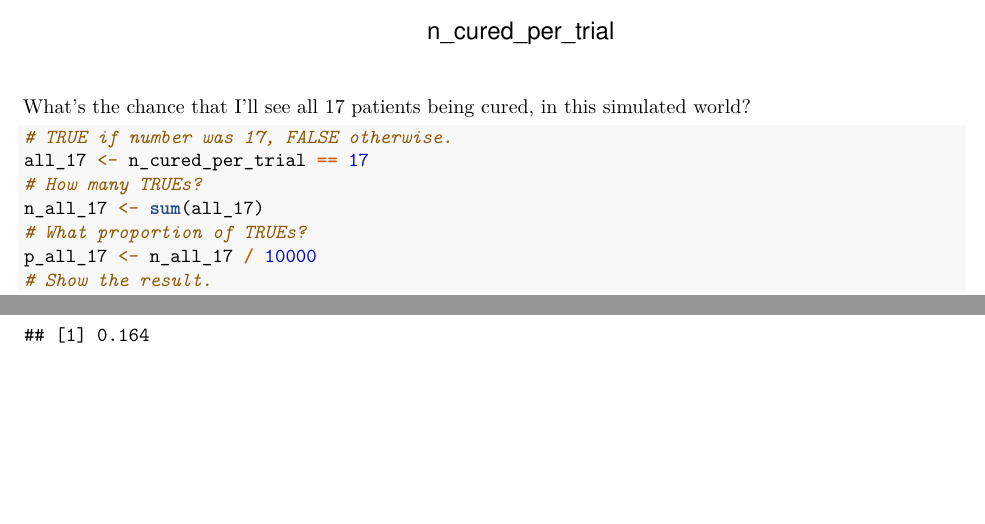
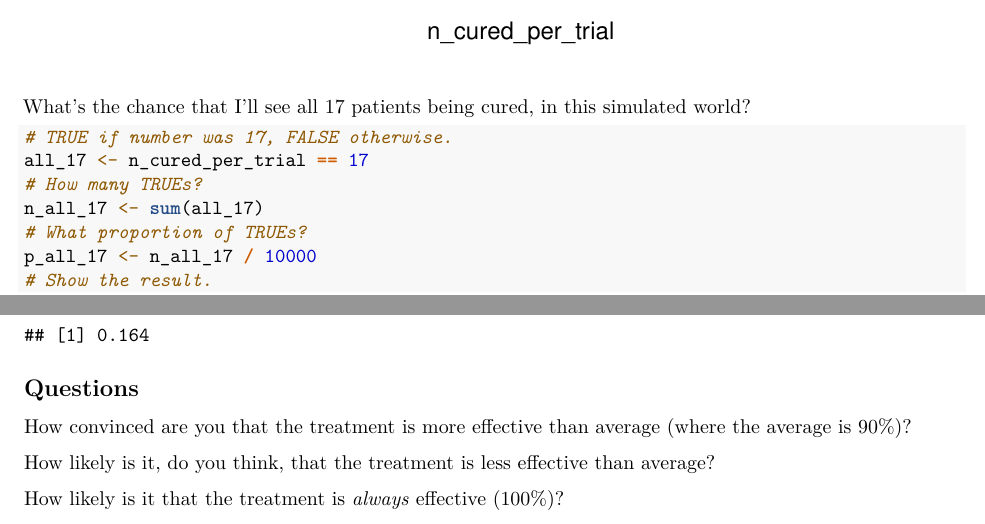
Before and after one commit to matthew-brett/lymphoma, an R Markdown document (lymphoma.Rmd): two parts of pages 2 and 3 of 3, joined at a grey line, cut so that both start at the same text, the shorter picture padded with empty space. Rendered offline with R 4.5, knitr and Pandoc, then LaTeX, with nearby package versions; code that draws random numbers runs with fixed seeds of ours.

Commit message:
Questions.

````diff
--- a/lymphoma.Rmd
+++ b/lymphoma.Rmd
@@ -105,3 +105,13 @@ p_all_17 <- n_all_17 / 10000
 # Show the result.
 p_all_17
 ```
+
+## Questions
+
+How convinced are you that the treatment is more effective than average (where
+the average is 90%)?
+
+How likely is it, do you think, that the treatment is less effective than
+average?
+
+How likely is it that the treatment is *always* effective (100%)?
````
